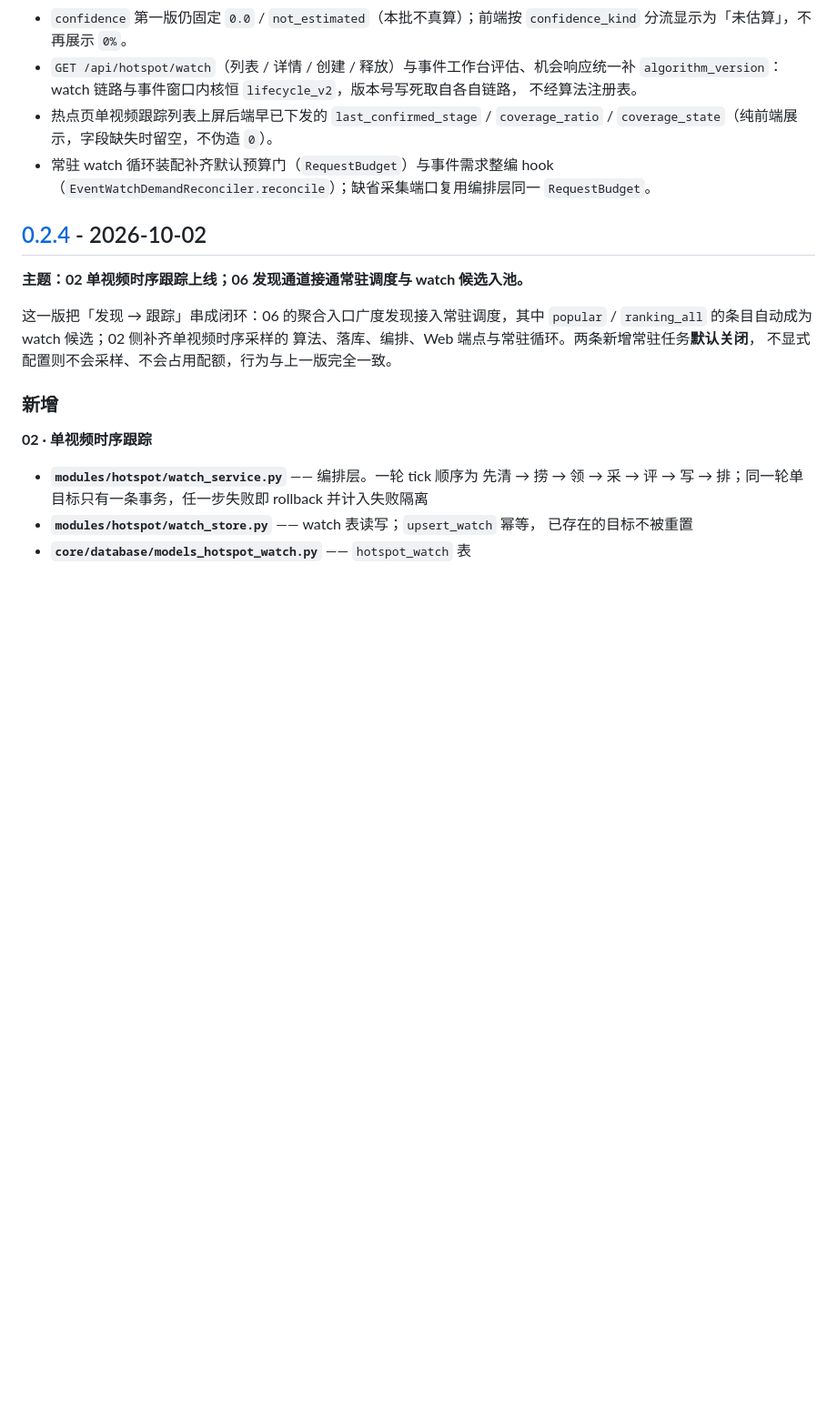
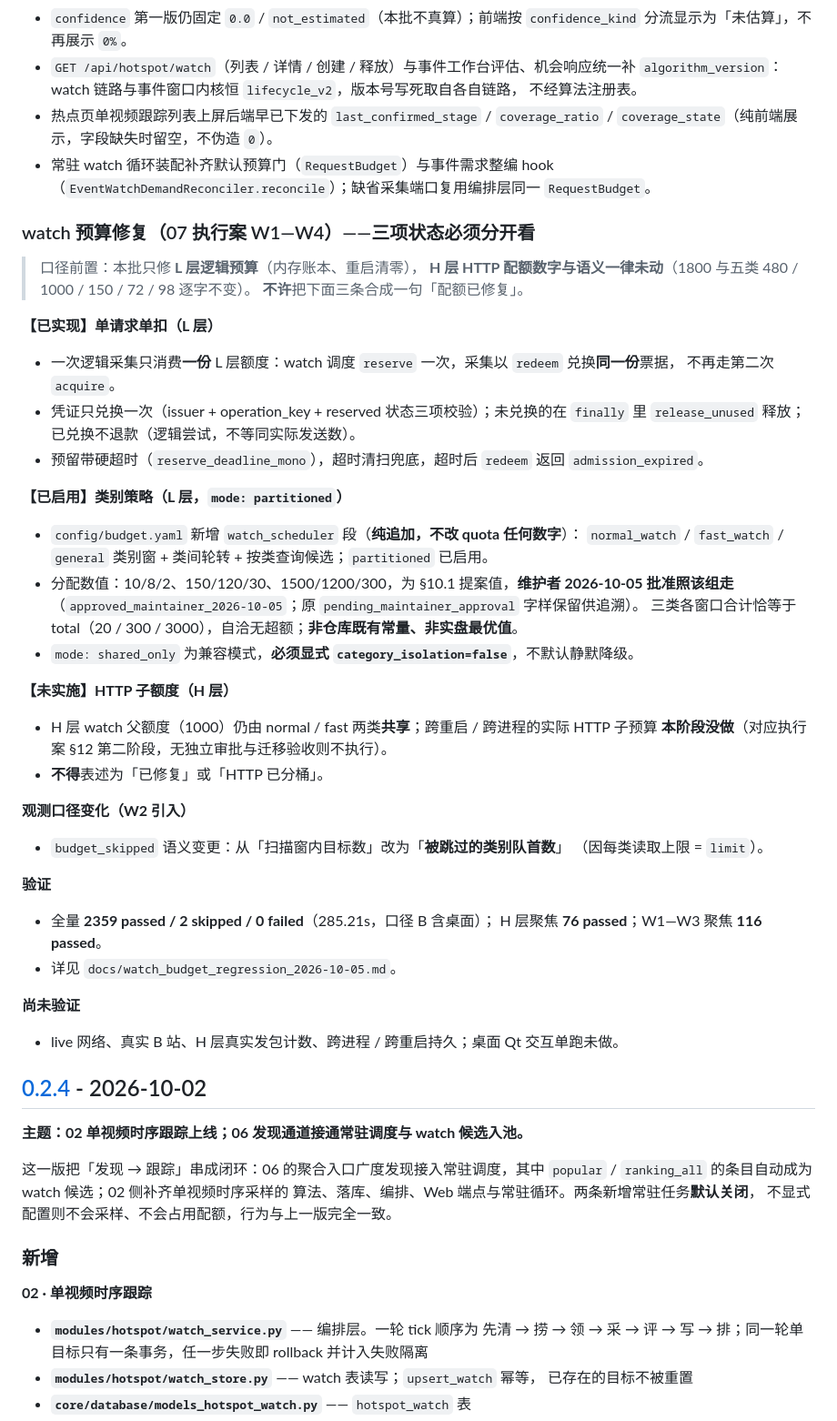
Before and after one commit to FORK-is-coding/FishTool, a Markdown page: CHANGELOG.md, the part around the change. Shown at 91% size. Drawn GitHub-style; blank space fills up the shorter version.

```diff
--- a/CHANGELOG.md
+++ b/CHANGELOG.md
@@ -31,6 +31,50 @@
   `coverage_state`（纯前端展示，字段缺失时留空，不伪造 `0`）。
 - 常驻 watch 循环装配补齐默认预算门（`RequestBudget`）与事件需求整编 hook
   （`EventWatchDemandReconciler.reconcile`）；缺省采集端口复用编排层同一 `RequestBudget`。
+
+### watch 预算修复（07 执行案 W1—W4）——三项状态**必须分开看**
+
+> 口径前置：本批只修 **L 层逻辑预算**（内存账本、重启清零），
+> **H 层 HTTP 配额数字与语义一律未动**（1800 与五类 480 / 1000 / 150 / 72 / 98 逐字不变）。
+> **不许**把下面三条合成一句「配额已修复」。
+
+**【已实现】单请求单扣（L 层）**
+
+- 一次逻辑采集只消费**一份** L 层额度：watch 调度 `reserve` 一次，采集以 `redeem` 兑换**同一份**票据，
+  不再走第二次 `acquire`。
+- 凭证只兑换一次（issuer + operation_key + reserved 状态三项校验）；未兑换的在 `finally` 里
+  `release_unused` 释放；已兑换不退款（逻辑尝试，不等同实际发送数）。
+- 预留带硬超时（`reserve_deadline_mono`），超时清扫兜底，超时后 `redeem` 返回 `admission_expired`。
+
+**【已启用】类别策略（L 层，`mode: partitioned`）**
+
+- `config/budget.yaml` 新增 `watch_scheduler` 段（**纯追加，不改 quota 任何数字**）：
+  `normal_watch` / `fast_watch` / `general` 类别窗 + 类间轮转 + 按类查询候选；`partitioned` 已启用。
+- 分配数值：10/8/2、150/120/30、1500/1200/300，为 §10.1 提案值，**维护者 2026-10-05 批准照该组走**
+  （`approved_maintainer_2026-10-05`；原 `pending_maintainer_approval` 字样保留供追溯）。
+  三类各窗口合计恰等于 total（20 / 300 / 3000），自洽无超额；**非仓库既有常量、非实盘最优值**。
+- `mode: shared_only` 为兼容模式，**必须显式 `category_isolation=false`**，不默认静默降级。
+
+**【未实施】HTTP 子额度（H 层）**
+
+- H 层 watch 父额度（1000）仍由 normal / fast 两类**共享**；跨重启 / 跨进程的实际 HTTP 子预算
+  **本阶段没做**（对应执行案 §12 第二阶段，无独立审批与迁移验收则不执行）。
+- **不得**表述为「已修复」或「HTTP 已分桶」。
+
+**观测口径变化（W2 引入）**
+
+- `budget_skipped` 语义变更：从「扫描窗内目标数」改为「**被跳过的类别队首数**」
+  （因每类读取上限 = `limit`）。
+
+**验证**
+
+- 全量 **2359 passed / 2 skipped / 0 failed**（285.21s，口径 B 含桌面）；
+  H 层聚焦 **76 passed**；W1—W3 聚焦 **116 passed**。
+- 详见 `docs/watch_budget_regression_2026-10-05.md`。
+
+**尚未验证**
+
+- live 网络、真实 B 站、H 层真实发包计数、跨进程 / 跨重启持久；桌面 Qt 交互单跑未做。
 
 ## [0.2.4] - 2026-10-02
 
```
Also changed, not shown: docs/TEST_BASELINE_AND_DESKTOP_RUNBOOK.md (+3 -1 lines), docs/watch_budget_regression_2026-10-05.md (added, +335 -0 lines).
